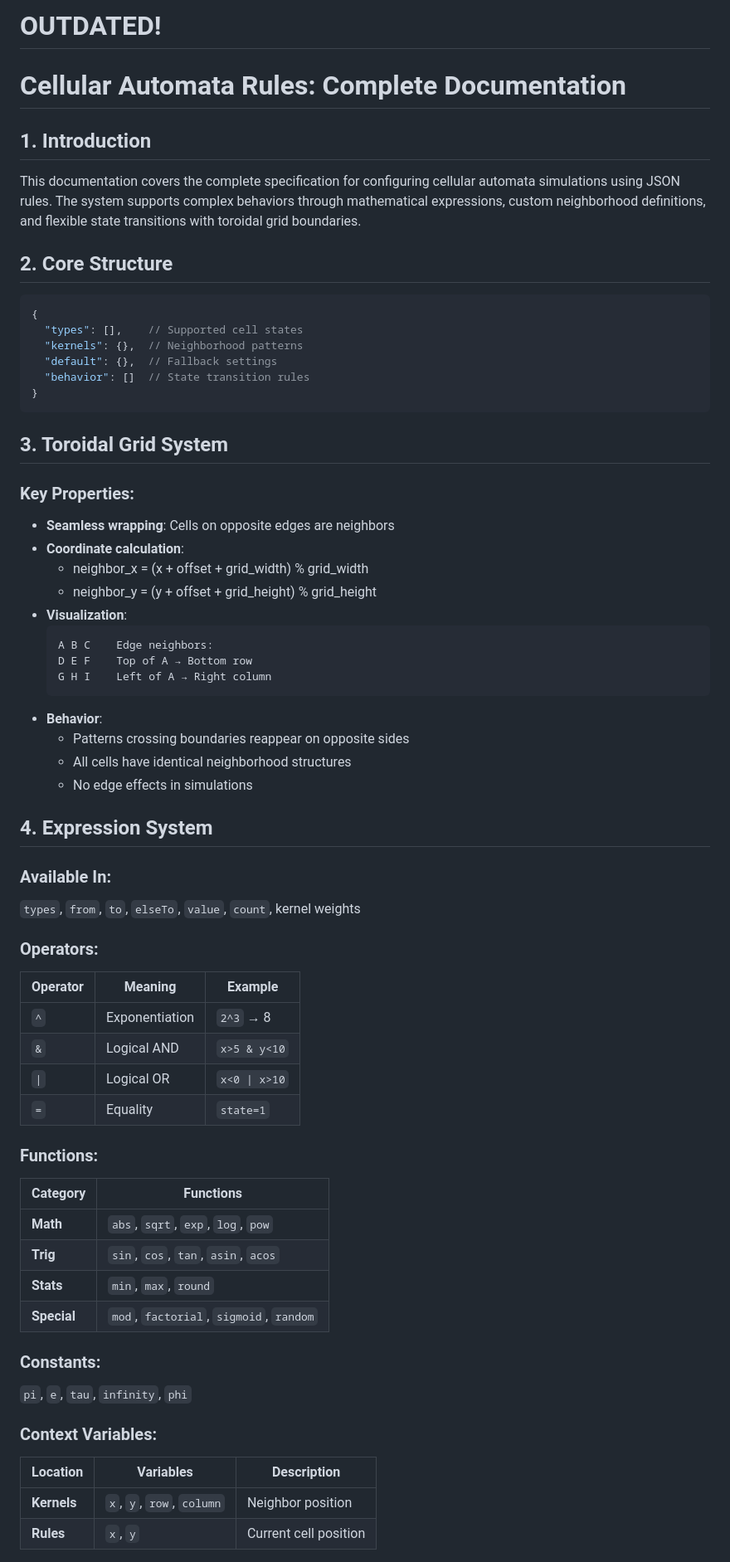
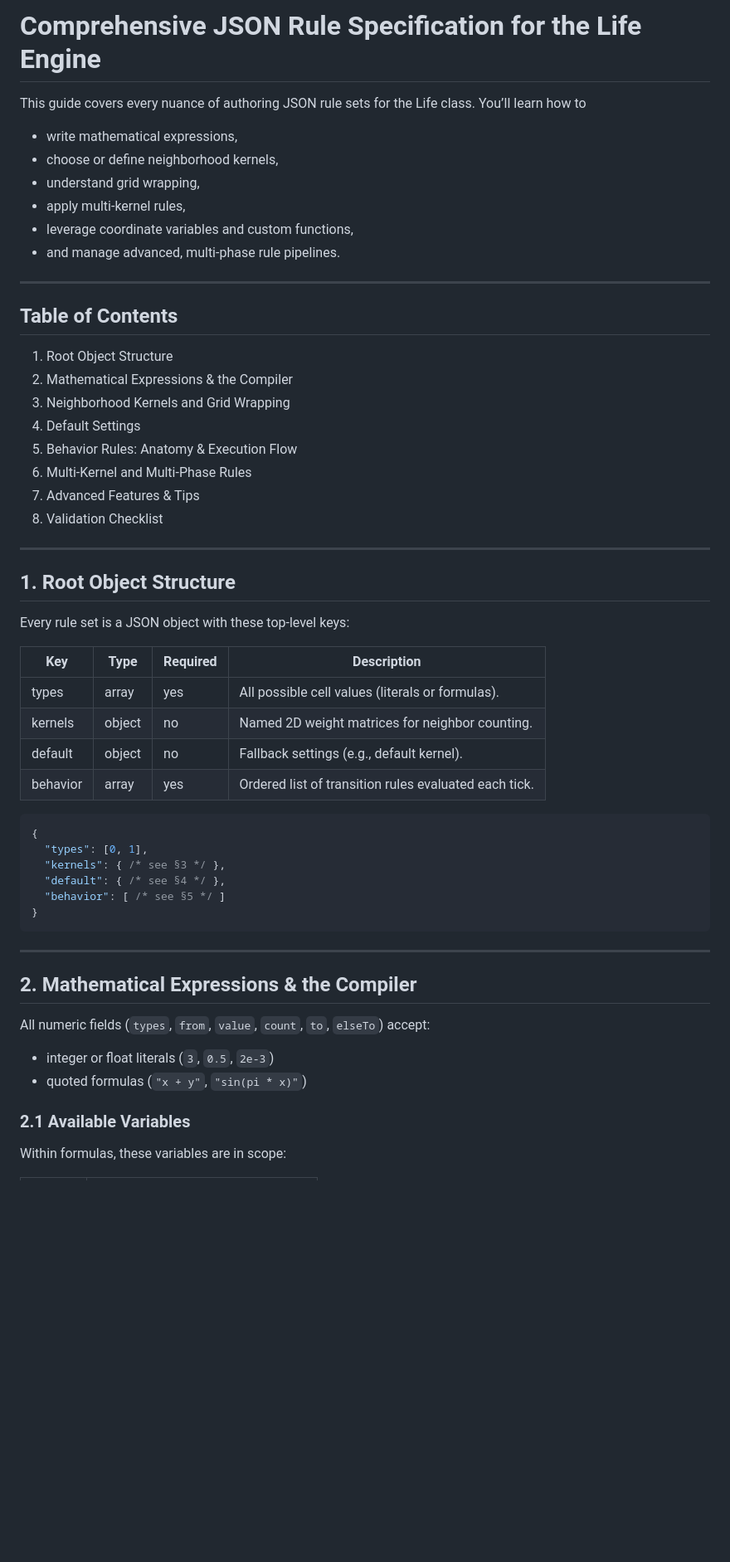
Before and after one commit to Drakalyebus/Conway-s-game-of-life, a Markdown page: README.md, the part around one of its changes. Shown at 83% size. Drawn GitHub-style; blank space fills up the shorter version.

````diff
--- a/README.md
+++ b/README.md
@@ -1,63 +1,58 @@
-# OUTDATED!
+# Comprehensive JSON Rule Specification for the Life Engine
 
-# Cellular Automata Rules: Complete Documentation
+This guide covers every nuance of authoring JSON rule sets for the Life class. You’ll learn how to
+- write mathematical expressions,
+- choose or define neighborhood kernels,
+- understand grid wrapping,
+- apply multi‐kernel rules,
+- leverage coordinate variables and custom functions,
+- and manage advanced, multi‐phase rule pipelines.
 
-## 1. Introduction
-This documentation covers the complete specification for configuring cellular automata simulations using JSON rules. The system supports complex behaviors through mathematical expressions, custom neighborhood definitions, and flexible state transitions with toroidal grid boundaries.
+---
 
-## 2. Core Structure
+## Table of Contents
+
+1. Root Object Structure
+2. Mathematical Expressions & the Compiler
+3. Neighborhood Kernels and Grid Wrapping
+4. Default Settings
+5. Behavior Rules: Anatomy & Execution Flow
+6. Multi-Kernel and Multi-Phase Rules
+7. Advanced Features & Tips
+8. Validation Checklist
+
+---
+
+## 1. Root Object Structure
+
+Every rule set is a JSON object with these top-level keys:
+
+| Key       | Type    | Required | Description                                                   |
+|-----------|---------|----------|---------------------------------------------------------------|
+| types     | array   | yes      | All possible cell values (literals or formulas).              |
+| kernels   | object  | no       | Named 2D weight matrices for neighbor counting.              |
+| default   | object  | no       | Fallback settings (e.g., default kernel).                     |
+| behavior  | array   | yes      | Ordered list of transition rules evaluated each tick.         |
+
 ```json
 {
-  "types": [],    // Supported cell states
-  "kernels": {},  // Neighborhood patterns
-  "default": {},  // Fallback settings
-  "behavior": []  // State transition rules
+  "types": [0, 1],
+  "kernels": { /* see §3 */ },
+  "default": { /* see §4 */ },
+  "behavior": [ /* see §5 */ ]
 }
 ```
 
-## 3. Toroidal Grid System
-### Key Properties:
-- **Seamless wrapping**: Cells on opposite edges are neighbors
-- **Coordinate calculation**:
-  - neighbor_x = (x + offset + grid_width) % grid_width
-  - neighbor_y = (y + offset + grid_height) % grid_height
-- **Visualization**:
-  ```
-  A B C    Edge neighbors:
-  D E F    Top of A → Bottom row
-  G H I    Left of A → Right column
-  ```
-- **Behavior**:
-  - Patterns crossing boundaries reappear on opposite sides
-  - All cells have identical neighborhood structures
-  - No edge effects in simulations
+---
 
-## 4. Expression System
-### Available In:
-`types`, `from`, `to`, `elseTo`, `value`, `count`, kernel weights
+## 2. Mathematical Expressions & the Compiler
 
-### Operators:
-| Operator | Meaning | Example |
-|----------|---------|---------|
-| `^` | Exponentiation | `2^3` → 8 |
-| `&` | Logical AND | `x>5 & y<10` |
-| `\|` | Logical OR | `x<0 \| x>10` |
-| `=` | Equality | `state=1` |
+All numeric fields (`types`, `from`, `value`, `count`, `to`, `elseTo`) accept:
 
-### Functions:
-| Category | Functions |
-|----------|-----------|
-| **Math** | `abs`, `sqrt`, `exp`, `log`, `pow` |
-| **Trig** | `sin`, `cos`, `tan`, `asin`, `acos` |
-| **Stats** | `min`, `max`, `round` |
-| **Special** | `mod`, `factorial`, `sigmoid`, `random` |
+- integer or float literals (`3`, `0.5`, `2e-3`)
+- quoted formulas (`"x + y"`, `"sin(pi * x)"`)
 
-### Constants:
-`pi`, `e`, `tau`, `infinity`, `phi`
+### 2.1 Available Variables
 
-### Context Variables:
-| Location | Variables | Description |
-|----------|-----------|-------------|
-| **Kernels** | `x`, `y`, `row`, `column` | Neighbor position |
-| **Rules** | `x`, `y` | Current cell position |
+Within formulas, these variables are in scope:
 
````
Also changed, not shown: other parts of README.md (+194 -182 lines).
